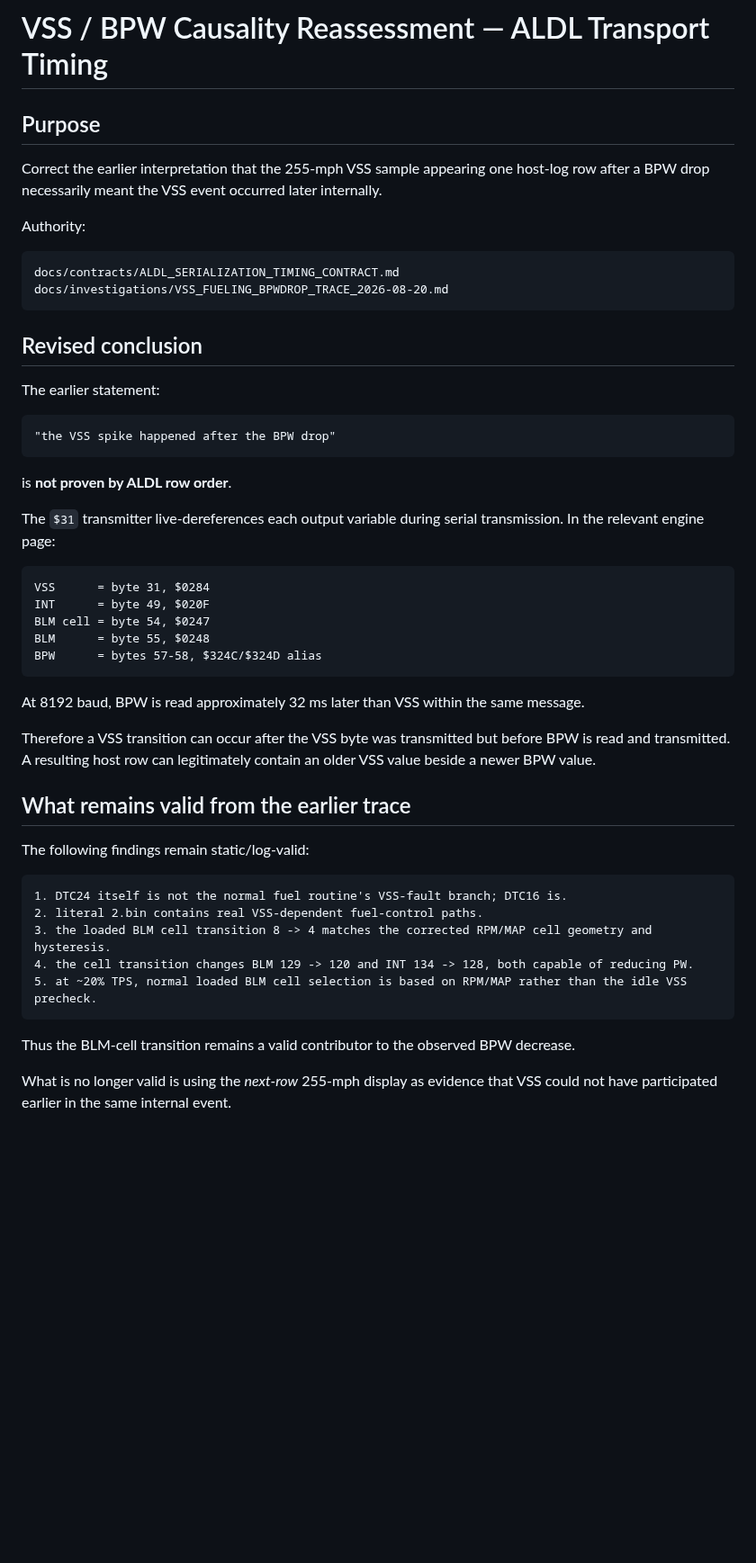
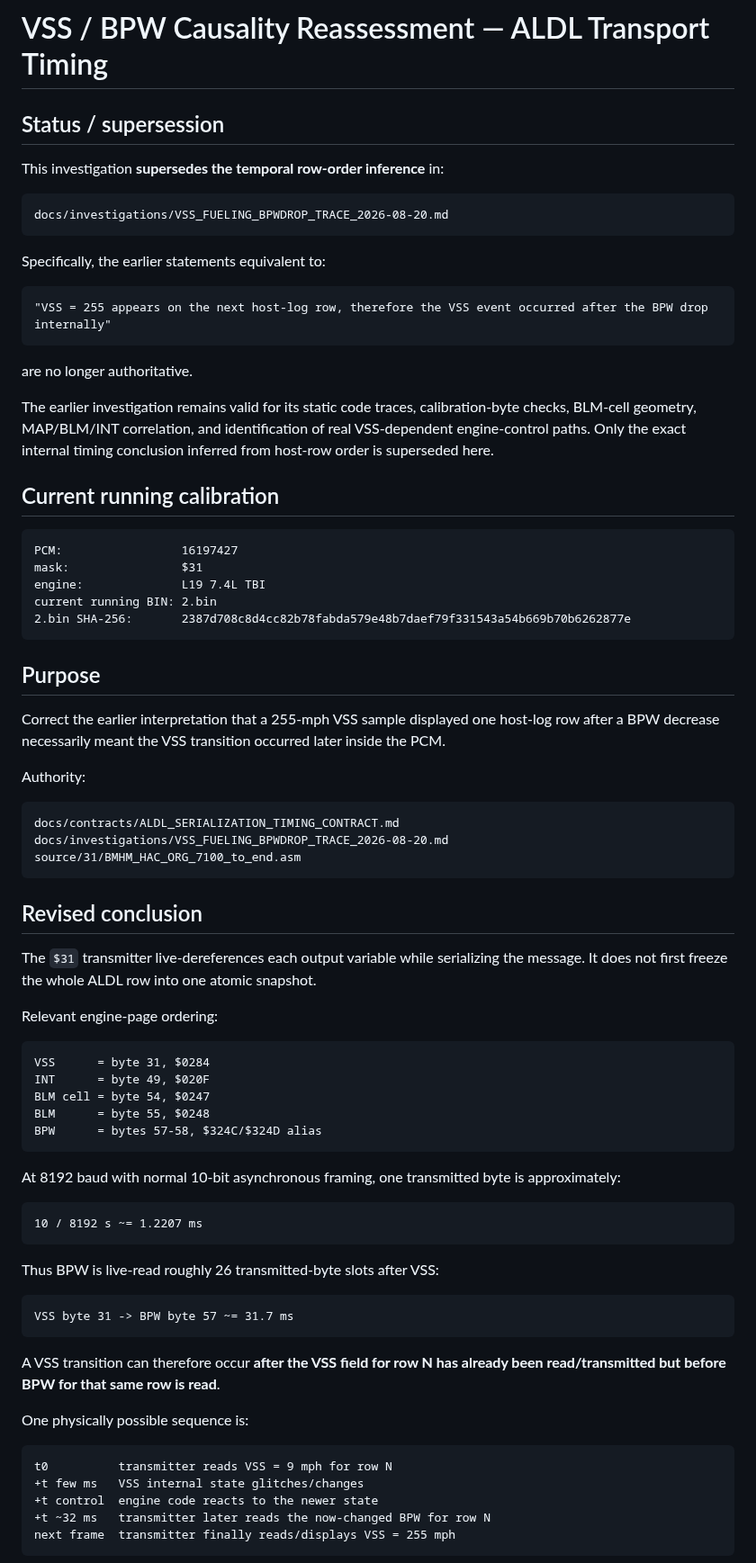
Before and after one commit to snow663/7427HWContract, a Markdown page: docs/investigations/VSS_FUELING_TRANSPORT_REASSESSMENT_2026-08-20.md, the part around one of its changes. Shown at 90% size. Rendered like a GitHub page; blank space fills up the shorter version.

````diff
--- a/docs/investigations/VSS_FUELING_TRANSPORT_REASSESSMENT_2026-08-20.md
+++ b/docs/investigations/VSS_FUELING_TRANSPORT_REASSESSMENT_2026-08-20.md
@@ -1,27 +1,50 @@
 # VSS / BPW Causality Reassessment — ALDL Transport Timing
+
+## Status / supersession
+
+This investigation **supersedes the temporal row-order inference** in:
+
+```text
+docs/investigations/VSS_FUELING_BPWDROP_TRACE_2026-08-20.md
+```
+
+Specifically, the earlier statements equivalent to:
+
+```text
+"VSS = 255 appears on the next host-log row, therefore the VSS event occurred after the BPW drop internally"
+```
+
+are no longer authoritative.
+
+The earlier investigation remains valid for its static code traces, calibration-byte checks, BLM-cell geometry, MAP/BLM/INT correlation, and identification of real VSS-dependent engine-control paths. Only the exact internal timing conclusion inferred from host-row order is superseded here.
+
+## Current running calibration
+
+```text
+PCM:                 16197427
+mask:                $31
+engine:              L19 7.4L TBI
+current running BIN: 2.bin
+2.bin SHA-256:       2387d708c8d4cc82b78fabda579e48b7daef79f331543a54b669b70b6262877e
+```
 
 ## Purpose
 
-Correct the earlier interpretation that the 255-mph VSS sample appearing one host-log row after a BPW drop necessarily meant the VSS event occurred later internally.
+Correct the earlier interpretation that a 255-mph VSS sample displayed one host-log row after a BPW decrease necessarily meant the VSS transition occurred later inside the PCM.
 
 Authority:
 
 ```text
 docs/contracts/ALDL_SERIALIZATION_TIMING_CONTRACT.md
 docs/investigations/VSS_FUELING_BPWDROP_TRACE_2026-08-20.md
+source/31/BMHM_HAC_ORG_7100_to_end.asm
 ```
 
 ## Revised conclusion
 
-The earlier statement:
+The `$31` transmitter live-dereferences each output variable while serializing the message. It does not first freeze the whole ALDL row into one atomic snapshot.
 
-```text
-"the VSS spike happened after the BPW drop"
-```
-
-is **not proven by ALDL row order**.
-
-The `$31` transmitter live-dereferences each output variable during serial transmission. In the relevant engine page:
+Relevant engine-page ordering:
 
 ```text
 VSS      = byte 31, $0284
@@ -31,22 +54,27 @@ BLM      = byte 55, $0248
 BPW      = bytes 57-58, $324C/$324D alias
 ```
 
-At 8192 baud, BPW is read approximately 32 ms later than VSS within the same message.
-
-Therefore a VSS transition can occur after the VSS byte was transmitted but before BPW is read and transmitted. A resulting host row can legitimately contain an older VSS value beside a newer BPW value.
-
-## What remains valid from the earlier trace
-
-The following findings remain static/log-valid:
+At 8192 baud with normal 10-bit asynchronous framing, one transmitted byte is approximately:
 
 ```text
-1. DTC24 itself is not the normal fuel routine's VSS-fault branch; DTC16 is.
-2. literal 2.bin contains real VSS-dependent fuel-control paths.
-3. the loaded BLM cell transition 8 -> 4 matches the corrected RPM/MAP cell geometry and hysteresis.
-4. the cell transition changes BLM 129 -> 120 and INT 134 -> 128, both capable of reducing PW.
-5. at ~20% TPS, normal loaded BLM cell selection is based on RPM/MAP rather than the idle VSS precheck.
+10 / 8192 s ~= 1.2207 ms
 ```
 
-Thus the BLM-cell transition remains a valid contributor to the observed BPW decrease.
+Thus BPW is live-read roughly 26 transmitted-byte slots after VSS:
 
-What is no longer valid is using the *next-row* 255-mph display as evidence that VSS could not have participated earlier in the same internal event.
+```text
+VSS byte 31 -> BPW byte 57 ~= 31.7 ms
+```
+
+A VSS transition can therefore occur **after the VSS field for row N has already been read/transmitted but before BPW for that same row is read**.
+
+One physically possible sequence is:
+
+```text
+t0          transmitter reads VSS = 9 mph for row N
++t few ms   VSS internal state glitches/changes
++t control  engine code reacts to the newer state
++t ~32 ms   transmitter later reads the now-changed BPW for row N
+next frame  transmitter finally reads/displays VSS = 255 mph
+```
+
````
Also changed, not shown: other parts of docs/investigations/VSS_FUELING_TRANSPORT_REASSESSMENT_2026-08-20.md (+84 -19 lines).
